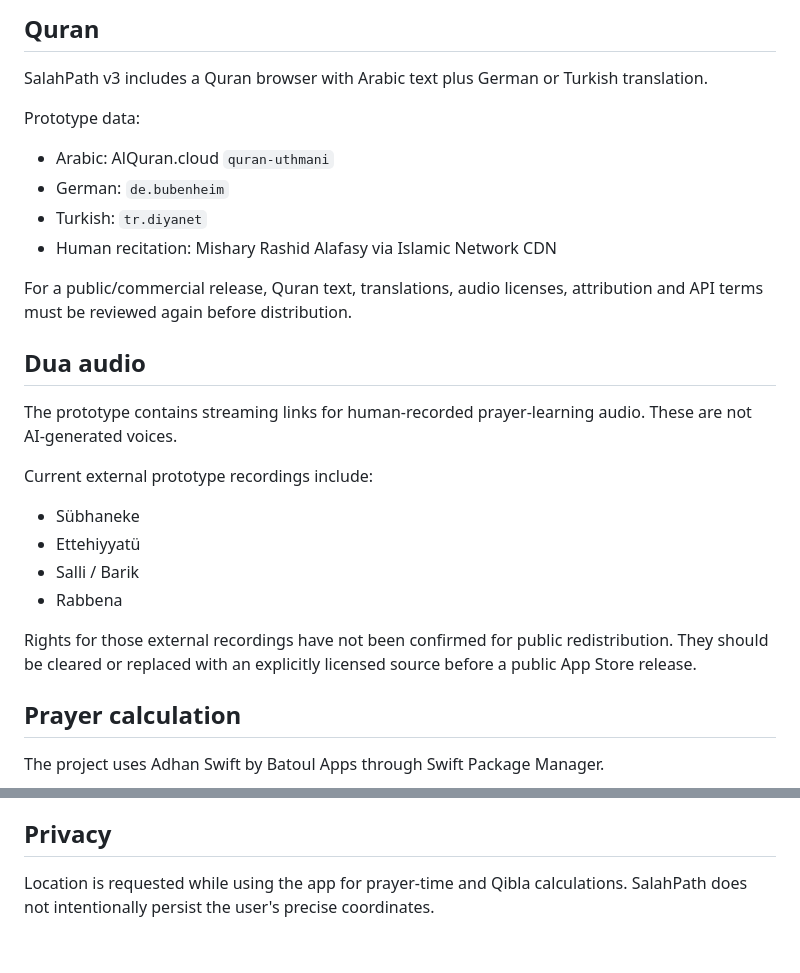
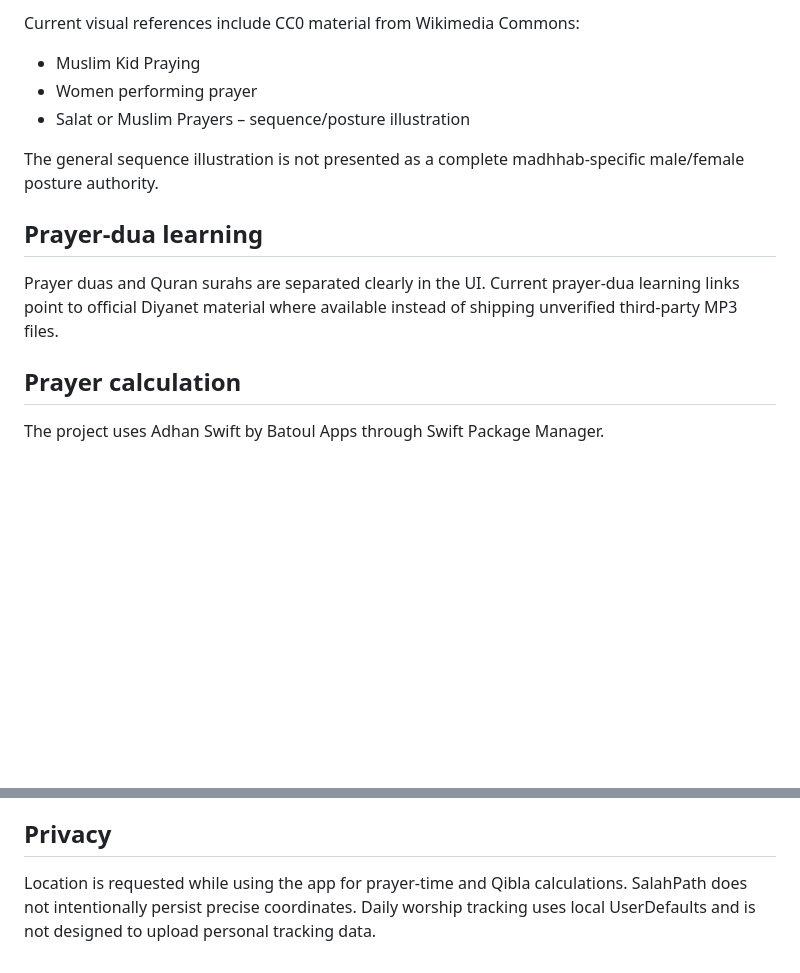
Before and after one commit to Achmed06/SalahPath-iOS, a Markdown page: README.md, 2 parts joined by grey strips. GitHub-like rendering; blank space fills up the shorter version.

```diff
--- a/README.md
+++ b/README.md
@@ -49,27 +66,14 @@ The learning interface is designed around German and Turkish. Language can be ch
 
-## Quran
+Current visual references include CC0 material from Wikimedia Commons:
+- Muslim Kid Praying
+- Women performing prayer
+- Salat or Muslim Prayers – sequence/posture illustration
 
-SalahPath v3 includes a Quran browser with Arabic text plus German or Turkish translation.
+The general sequence illustration is not presented as a complete madhhab-specific male/female posture authority.
 
-Prototype data:
-- Arabic: AlQuran.cloud `quran-uthmani`
-- German: `de.bubenheim`
-- Turkish: `tr.diyanet`
-- Human recitation: Mishary Rashid Alafasy via Islamic Network CDN
+## Prayer-dua learning
 
-For a public/commercial release, Quran text, translations, audio licenses, attribution and API terms must be reviewed again before distribution.
-
-## Dua audio
-
-The prototype contains streaming links for human-recorded prayer-learning audio. These are not AI-generated voices.
-
-Current external prototype recordings include:
-- Sübhaneke
-- Ettehiyyatü
-- Salli / Barik
-- Rabbena
-
-Rights for those external recordings have not been confirmed for public redistribution. They should be cleared or replaced with an explicitly licensed source before a public App Store release.
+Prayer duas and Quran surahs are separated clearly in the UI. Current prayer-dua learning links point to official Diyanet material where available instead of shipping unverified third-party MP3 files.
 
 ## Prayer calculation
 
@@ -99,4 +103,4 @@ The generated IPA is unsigned and cannot be installed directly on a normal iPhon
 
 ## Privacy
 
-Location is requested while using the app for prayer-time and Qibla calculations. SalahPath does not intentionally persist the user's precise coordinates.
+Location is requested while using the app for prayer-time and Qibla calculations. SalahPath does not intentionally persist precise coordinates. Daily worship tracking uses local UserDefaults and is not designed to upload personal tracking data.
```
Also changed, not shown: other parts of README.md (+53 -36 lines).
